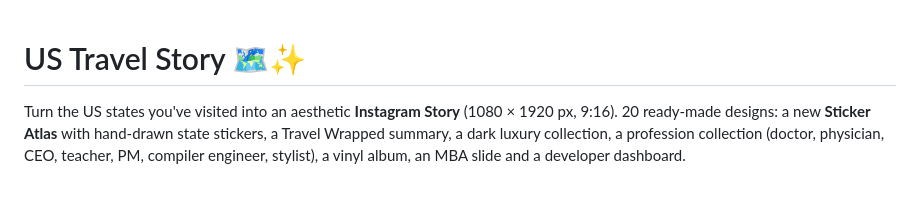
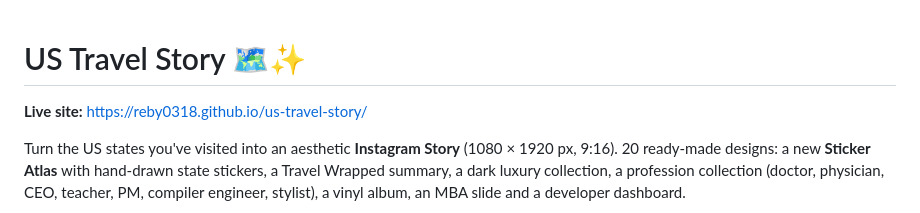
Before and after one commit to Reby0318/us-travel-story, a Markdown page: README.md, the part around the change. GitHub-like rendering; blank space fills up the shorter version.

Commit message:
Show live site link at top of README
Co-Authored-By: Claude Opus 5.5 <noreply@anthropic.com>

```diff
--- a/README.md
+++ b/README.md
@@ -1,4 +1,6 @@
 # US Travel Story 🗺️✨
+
+**Live site:** https://reby0318.github.io/us-travel-story/
 
 Turn the US states you've visited into an aesthetic **Instagram Story** (1080 × 1920 px, 9:16).
 20 ready-made designs: a new **Sticker Atlas** with hand-drawn state stickers, a Travel Wrapped summary, a dark luxury collection, a profession collection (doctor, physician, CEO, teacher, PM, compiler engineer, stylist), a vinyl album, an MBA slide and a developer dashboard.
```
